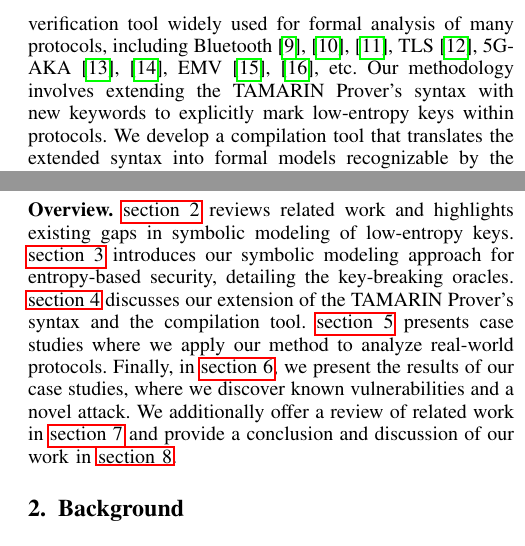
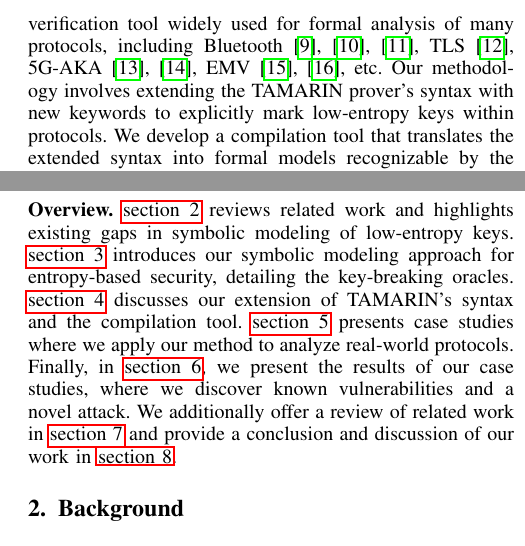
Before and after one commit to OccDeser/ble_nattack_2024_1, a LaTeX paper (main.tex, which reads sections/section1.tex): two parts of the columns of page 2 of 15, joined at a grey line, cut so that both start at the same text. Compiled offline with pdfLaTeX.

Commit message:
update tamarin

```diff
--- a/sections/section1.tex
+++ b/sections/section1.tex
@@ -72,10 +72,10 @@ To automatically analyze protocols tolerating low-entropy keys, we face three ma
 
 % 我们如何解决这些挑战，我们是怎么做的
 This paper aims to bridge this gap by introducing a generalized and automated method for modeling low-entropy keys and the adversary's brute-force capabilities within symbolic analysis frameworks.
-We focus on enhancing the TAMARIN Prover, to support the modeling of low-entropy keys and to describe generalized brute-force attacks by adversaries.
-TAMARIN Prover is a state-of-the-art protocol verification tool widely used for formal analysis of many protocols, including Bluetooth\cite{shi2023blesc,claverie2023tamarin, jangid2023bluepe}, TLS\cite{cremers2017tls13}, 5G-AKA\cite{basin20185G, wang20215G}, EMV\cite{basin2021emv,radu2022emv}, etc.
-Our methodology involves extending the TAMARIN Prover's syntax with new keywords to explicitly mark low-entropy keys within protocols.
-We develop a compilation tool that translates the extended syntax into formal models recognizable by the TAMARIN Prover.
+We focus on enhancing the TAMARIN prover, to support the modeling of low-entropy keys and to describe generalized brute-force attacks by adversaries.
+TAMARIN is a state-of-the-art protocol verification tool widely used for formal analysis of many protocols, including Bluetooth\cite{shi2023blesc,claverie2023tamarin, jangid2023bluepe}, TLS\cite{cremers2017tls13}, 5G-AKA\cite{basin20185G, wang20215G}, EMV\cite{basin2021emv,radu2022emv}, etc.
+Our methodology involves extending the TAMARIN prover's syntax with new keywords to explicitly mark low-entropy keys within protocols.
+We develop a compilation tool that translates the extended syntax into formal models recognizable by the TAMARIN prover.
 This tool automatically generates necessary facts and rules, including key-breaking oracles that simulate an adversary's ability to compromise low-entropy keys when certain conditions are met.
 Our methodology can be employed to identify and address security issues arising from low entropy within protocols.
 
@@ -93,7 +93,7 @@ Our methodology can be employed to identify and address security issues arising
 \autoref{sec:2background} reviews related work and highlights existing gaps in symbolic modeling of low-entropy keys.
 \autoref{sec:3symbolic-modeling} introduces our symbolic modeling approach for entropy-based security, detailing the key-breaking oracles.
 % \autoref{sec:4automation-and-generalization} discusses the automation and universality of our method, including the extended syntax and compilation tool.
-\autoref{sec:4extension-and-compilation} discusses our extension of the TAMARIN Prover's syntax and the compilation tool.
+\autoref{sec:4extension-and-compilation} discusses our extension of TAMARIN's syntax and the compilation tool.
 \autoref{sec:5case-study} presents case studies where we apply our method to analyze real-world protocols.
 Finally, in \autoref{sec:6results}, we present the results of our case studies, where we discover known vulnerabilities and a novel attack.
 We additionally  offer a review of related work in \autoref{sec:7related-work} and provide a conclusion and discussion of our work in \autoref{sec:8discussion-conclusion}.
```
Also changed, not shown: sections/section2.tex (+1 -1 lines), sections/section1.tex (2 more changed lines).
